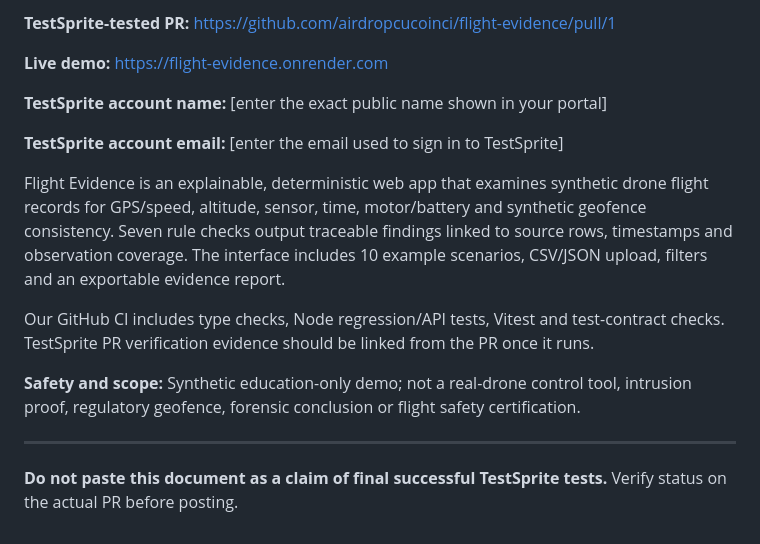
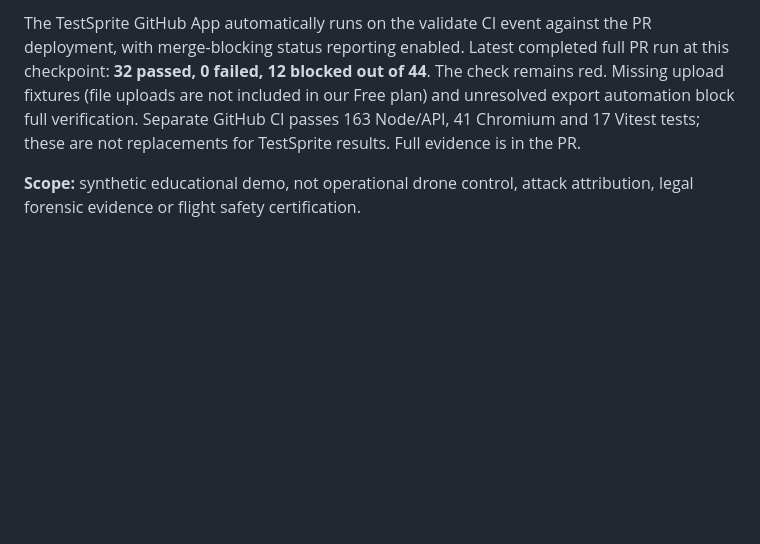
Before and after one commit to airdropcucoinci/flight-evidence, a Markdown page: HACKATHON_SUBMISSION_PACKET.md, the part around one of its changes. GitHub-like rendering; blank space fills up the shorter version.

```diff
--- a/HACKATHON_SUBMISSION_PACKET.md
+++ b/HACKATHON_SUBMISSION_PACKET.md
@@ -36,18 +51,4 @@
 
-**TestSprite-tested PR:** https://github.com/airdropcucoinci/flight-evidence/pull/1
+The TestSprite GitHub App automatically runs on the validate CI event against the PR deployment, with merge-blocking status reporting enabled. Latest completed full PR run at this checkpoint: **32 passed, 0 failed, 12 blocked out of 44**. The check remains red. Missing upload fixtures (file uploads are not included in our Free plan) and unresolved export automation block full verification. Separate GitHub CI passes 163 Node/API, 41 Chromium and 17 Vitest tests; these are not replacements for TestSprite results. Full evidence is in the PR.
 
-**Live demo:** https://flight-evidence.onrender.com
-
-**TestSprite account name:** [enter the exact public name shown in your portal]
-
-**TestSprite account email:** [enter the email used to sign in to TestSprite]
-
-Flight Evidence is an explainable, deterministic web app that examines synthetic drone flight records for GPS/speed, altitude, sensor, time, motor/battery and synthetic geofence consistency. Seven rule checks output traceable findings linked to source rows, timestamps and observation coverage. The interface includes 10 example scenarios, CSV/JSON upload, filters and an exportable evidence report.
-
-Our GitHub CI includes type checks, Node regression/API tests, Vitest and test-contract checks. TestSprite PR verification evidence should be linked from the PR once it runs.
-
-**Safety and scope:** Synthetic education-only demo; not a real-drone control tool, intrusion proof, regulatory geofence, forensic conclusion or flight safety certification.
-
----
-
-**Do not paste this document as a claim of final successful TestSprite tests.** Verify status on the actual PR before posting.
+**Scope:** synthetic educational demo, not operational drone control, attack attribution, legal forensic evidence or flight safety certification.
```
Also changed, not shown: other parts of HACKATHON_SUBMISSION_PACKET.md (+38 -23 lines), DEMO_FOR_JUDGES.md (+7 -5 lines), README.md (+8 -5 lines).
